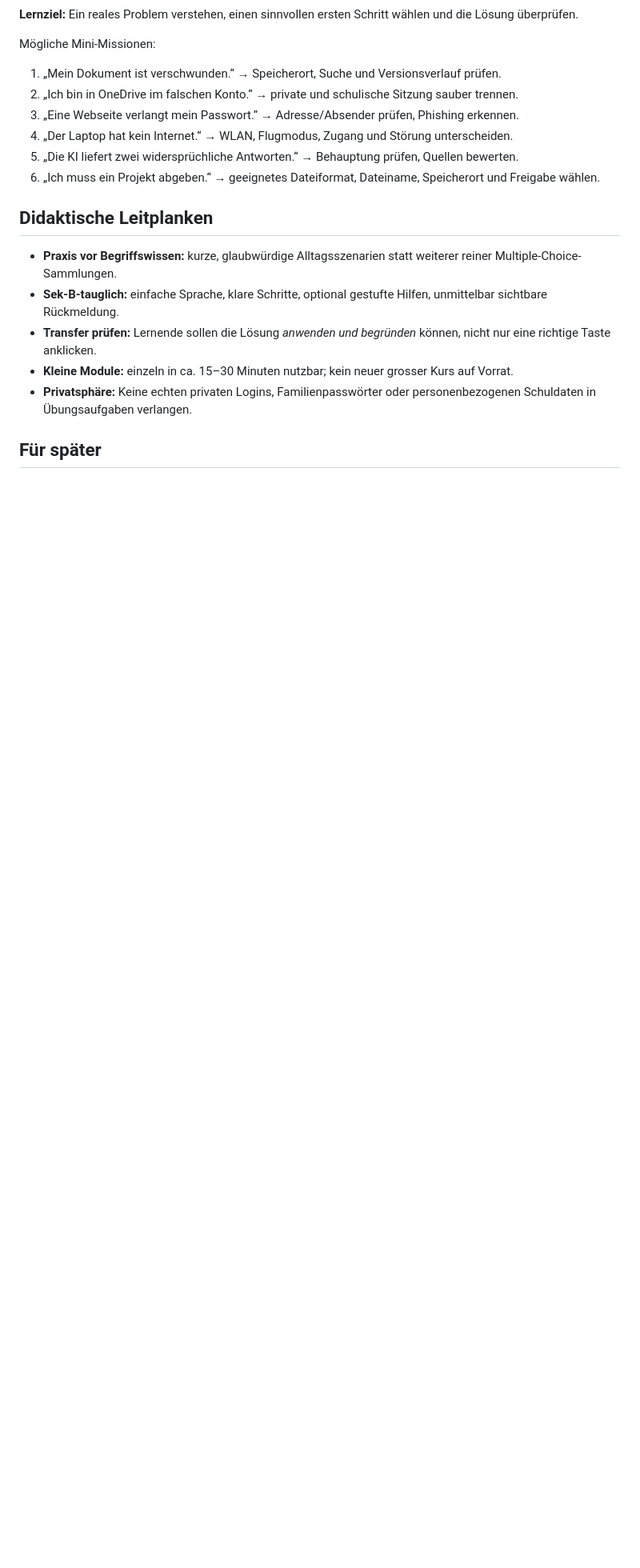
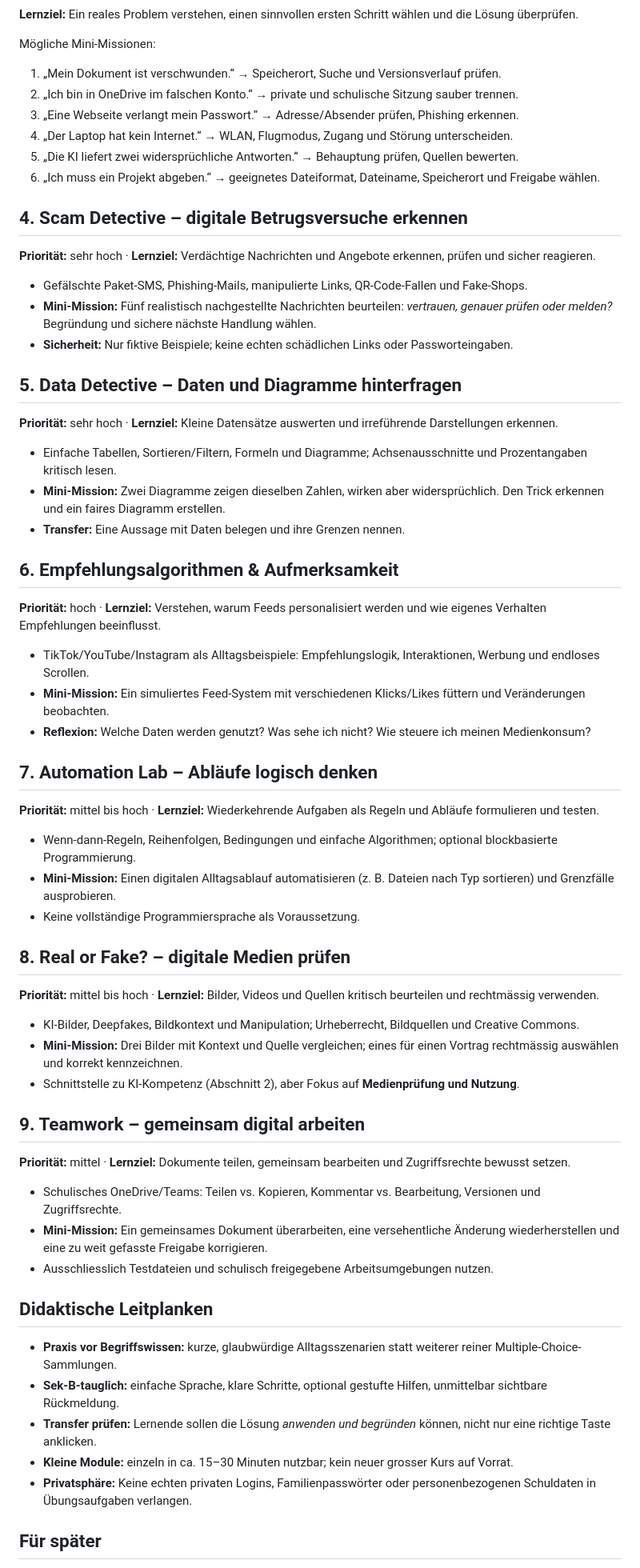
Before and after one commit to modebrecht/ib2026, a Markdown page: VERGISS-MICH-NICHT.md, the part around one of its changes. Shown at 80% size. Rendered like a GitHub page; blank space fills up the shorter version.

Commit message:
docs: sechs weitere IB2026-Themen als Zukunftsideen festhalten

```diff
--- a/VERGISS-MICH-NICHT.md
+++ b/VERGISS-MICH-NICHT.md
@@ -34,6 +34,54 @@ Mögliche Mini-Missionen:
 5. „Die KI liefert zwei widersprüchliche Antworten.“ → Behauptung prüfen, Quellen bewerten.
 6. „Ich muss ein Projekt abgeben.“ → geeignetes Dateiformat, Dateiname, Speicherort und Freigabe wählen.
 
+## 4. Scam Detective – digitale Betrugsversuche erkennen
+
+**Priorität:** sehr hoch · **Lernziel:** Verdächtige Nachrichten und Angebote erkennen, prüfen und sicher reagieren.
+
+- Gefälschte Paket-SMS, Phishing-Mails, manipulierte Links, QR-Code-Fallen und Fake-Shops.
+- **Mini-Mission:** Fünf realistisch nachgestellte Nachrichten beurteilen: *vertrauen, genauer prüfen oder melden?* Begründung und sichere nächste Handlung wählen.
+- **Sicherheit:** Nur fiktive Beispiele; keine echten schädlichen Links oder Passworteingaben.
+
+## 5. Data Detective – Daten und Diagramme hinterfragen
+
+**Priorität:** sehr hoch · **Lernziel:** Kleine Datensätze auswerten und irreführende Darstellungen erkennen.
+
+- Einfache Tabellen, Sortieren/Filtern, Formeln und Diagramme; Achsenausschnitte und Prozentangaben kritisch lesen.
+- **Mini-Mission:** Zwei Diagramme zeigen dieselben Zahlen, wirken aber widersprüchlich. Den Trick erkennen und ein faires Diagramm erstellen.
+- **Transfer:** Eine Aussage mit Daten belegen und ihre Grenzen nennen.
+
+## 6. Empfehlungsalgorithmen & Aufmerksamkeit
+
+**Priorität:** hoch · **Lernziel:** Verstehen, warum Feeds personalisiert werden und wie eigenes Verhalten Empfehlungen beeinflusst.
+
+- TikTok/YouTube/Instagram als Alltagsbeispiele: Empfehlungslogik, Interaktionen, Werbung und endloses Scrollen.
+- **Mini-Mission:** Ein simuliertes Feed-System mit verschiedenen Klicks/Likes füttern und Veränderungen beobachten.
+- **Reflexion:** Welche Daten werden genutzt? Was sehe ich nicht? Wie steuere ich meinen Medienkonsum?
+
+## 7. Automation Lab – Abläufe logisch denken
+
+**Priorität:** mittel bis hoch · **Lernziel:** Wiederkehrende Aufgaben als Regeln und Abläufe formulieren und testen.
+
+- Wenn-dann-Regeln, Reihenfolgen, Bedingungen und einfache Algorithmen; optional blockbasierte Programmierung.
+- **Mini-Mission:** Einen digitalen Alltagsablauf automatisieren (z. B. Dateien nach Typ sortieren) und Grenzfälle ausprobieren.
+- Keine vollständige Programmiersprache als Voraussetzung.
+
+## 8. Real or Fake? – digitale Medien prüfen
+
+**Priorität:** mittel bis hoch · **Lernziel:** Bilder, Videos und Quellen kritisch beurteilen und rechtmässig verwenden.
+
+- KI-Bilder, Deepfakes, Bildkontext und Manipulation; Urheberrecht, Bildquellen und Creative Commons.
+- **Mini-Mission:** Drei Bilder mit Kontext und Quelle vergleichen; eines für einen Vortrag rechtmässig auswählen und korrekt kennzeichnen.
+- Schnittstelle zu KI-Kompetenz (Abschnitt 2), aber Fokus auf **Medienprüfung und Nutzung**.
+
+## 9. Teamwork – gemeinsam digital arbeiten
+
+**Priorität:** mittel · **Lernziel:** Dokumente teilen, gemeinsam bearbeiten und Zugriffsrechte bewusst setzen.
+
+- Schulisches OneDrive/Teams: Teilen vs. Kopieren, Kommentar vs. Bearbeitung, Versionen und Zugriffsrechte.
+- **Mini-Mission:** Ein gemeinsames Dokument überarbeiten, eine versehentliche Änderung wiederherstellen und eine zu weit gefasste Freigabe korrigieren.
+- Ausschliesslich Testdateien und schulisch freigegebene Arbeitsumgebungen nutzen.
+
 ## Didaktische Leitplanken
 
 - **Praxis vor Begriffswissen:** kurze, glaubwürdige Alltagsszenarien statt weiterer reiner Multiple-Choice-Sammlungen.
```
Also changed, not shown: other parts of VERGISS-MICH-NICHT.md (+1 -1 lines).
